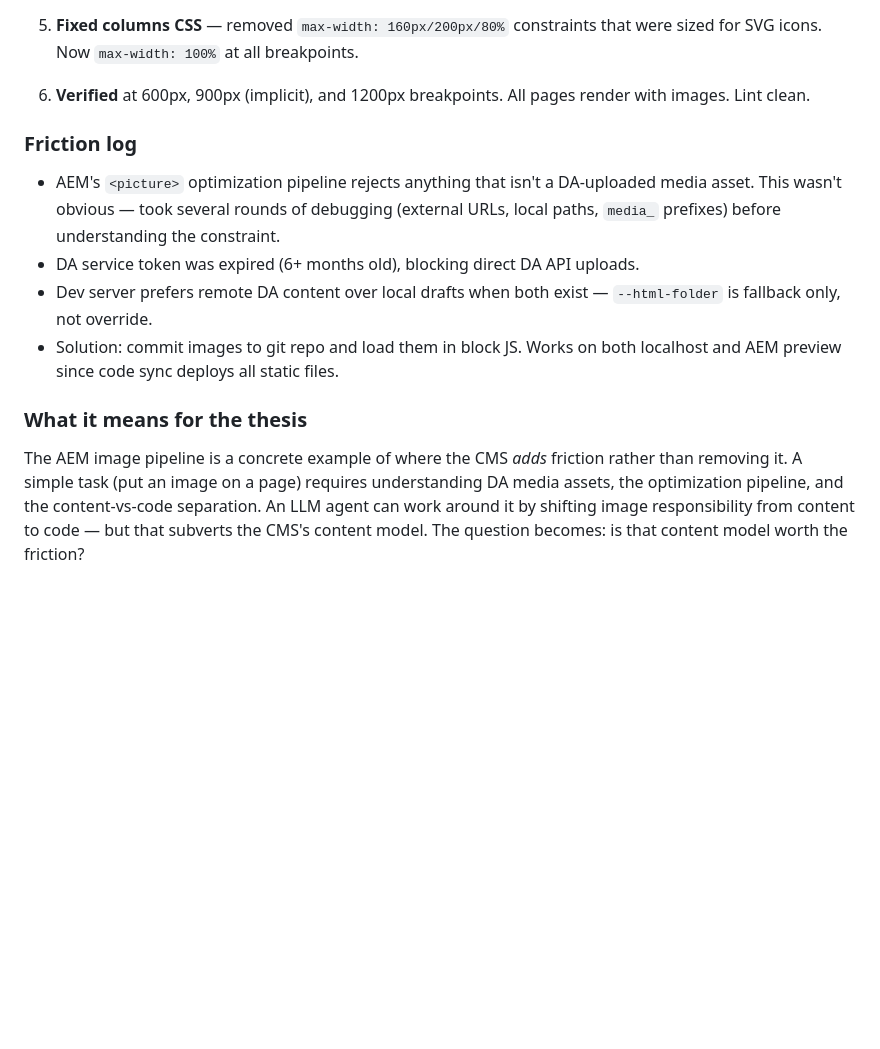
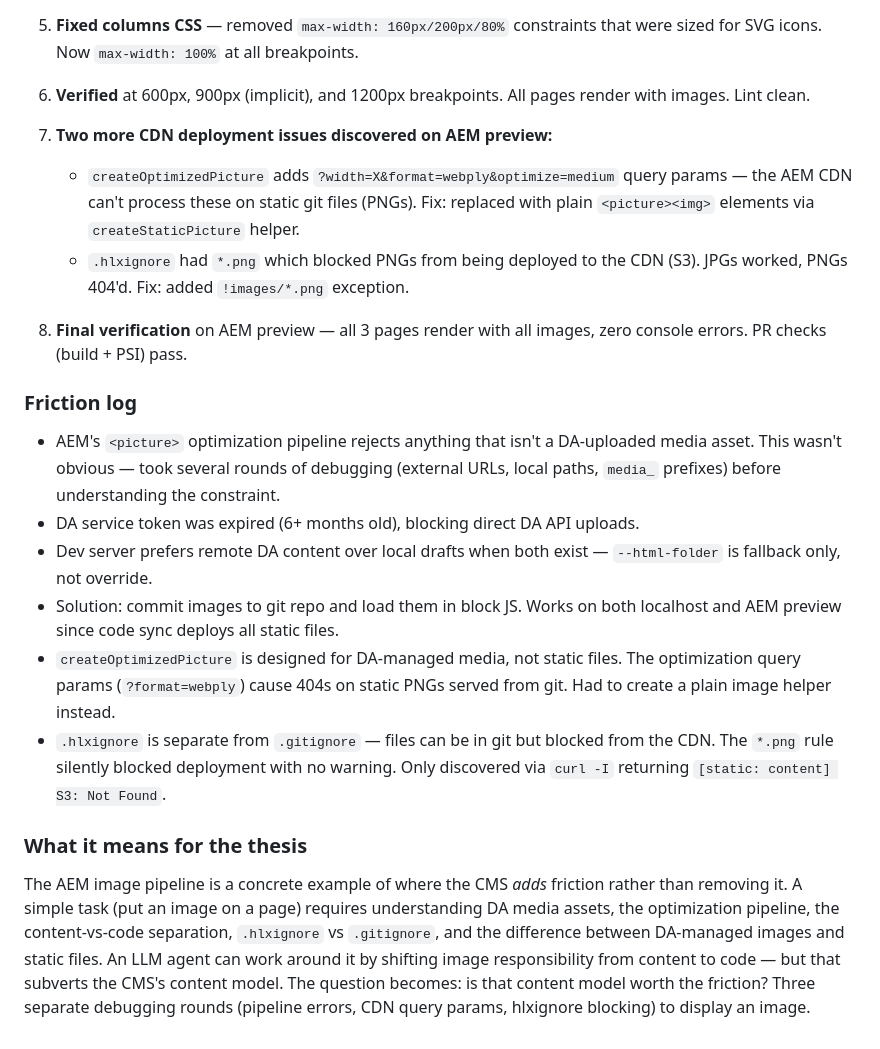
Before and after one commit to paolomoz/frameio, a Markdown page: journal/009-images-and-visual-assets.md, the part around the change. GitHub-like rendering; blank space fills up the shorter version.

Commit message:
Update journal 009 with CDN deployment fixes
Added documentation of two additional friction points: createOptimizedPicture
query params failing on static PNGs, and .hlxignore blocking PNG deployment.

Co-Authored-By: Claude Opus 4.6 <noreply@anthropic.com>

```diff
--- a/journal/009-images-and-visual-assets.md
+++ b/journal/009-images-and-visual-assets.md
@@ -34,11 +34,19 @@ User provided a full plan: scrape frame.io for image URLs (Sanity CDN), add them
 
 6. **Verified** at 600px, 900px (implicit), and 1200px breakpoints. All pages render with images. Lint clean.
 
+7. **Two more CDN deployment issues discovered on AEM preview:**
+   - `createOptimizedPicture` adds `?width=X&format=webply&optimize=medium` query params — the AEM CDN can't process these on static git files (PNGs). Fix: replaced with plain `<picture><img>` elements via `createStaticPicture` helper.
+   - `.hlxignore` had `*.png` which blocked PNGs from being deployed to the CDN (S3). JPGs worked, PNGs 404'd. Fix: added `!images/*.png` exception.
+
+8. **Final verification** on AEM preview — all 3 pages render with all images, zero console errors. PR checks (build + PSI) pass.
+
 ### Friction log
 - AEM's `<picture>` optimization pipeline rejects anything that isn't a DA-uploaded media asset. This wasn't obvious — took several rounds of debugging (external URLs, local paths, `media_` prefixes) before understanding the constraint.
 - DA service token was expired (6+ months old), blocking direct DA API uploads.
 - Dev server prefers remote DA content over local drafts when both exist — `--html-folder` is fallback only, not override.
 - Solution: commit images to git repo and load them in block JS. Works on both localhost and AEM preview since code sync deploys all static files.
+- `createOptimizedPicture` is designed for DA-managed media, not static files. The optimization query params (`?format=webply`) cause 404s on static PNGs served from git. Had to create a plain image helper instead.
+- `.hlxignore` is separate from `.gitignore` — files can be in git but blocked from the CDN. The `*.png` rule silently blocked deployment with no warning. Only discovered via `curl -I` returning `[static: content] S3: Not Found`.
 
 ### What it means for the thesis
-The AEM image pipeline is a concrete example of where the CMS *adds* friction rather than removing it. A simple task (put an image on a page) requires understanding DA media assets, the optimization pipeline, and the content-vs-code separation. An LLM agent can work around it by shifting image responsibility from content to code — but that subverts the CMS's content model. The question becomes: is that content model worth the friction?
+The AEM image pipeline is a concrete example of where the CMS *adds* friction rather than removing it. A simple task (put an image on a page) requires understanding DA media assets, the optimization pipeline, the content-vs-code separation, `.hlxignore` vs `.gitignore`, and the difference between DA-managed images and static files. An LLM agent can work around it by shifting image responsibility from content to code — but that subverts the CMS's content model. The question becomes: is that content model worth the friction? Three separate debugging rounds (pipeline errors, CDN query params, hlxignore blocking) to display an image.
```
